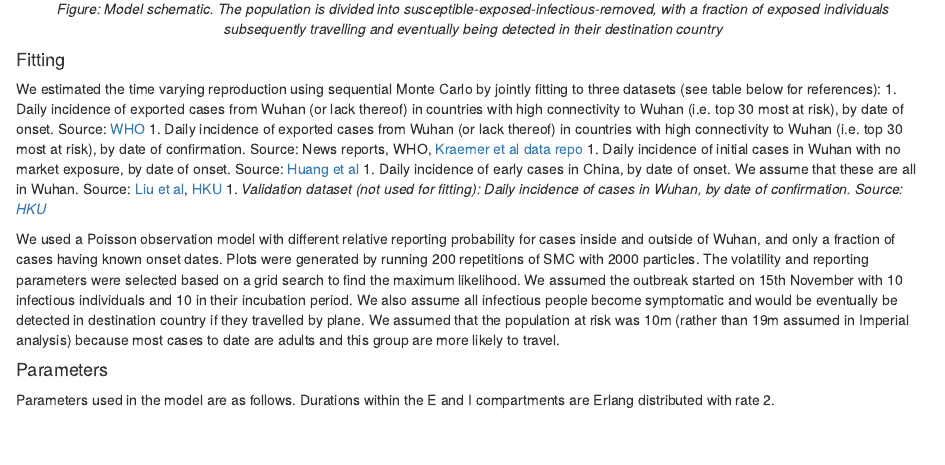
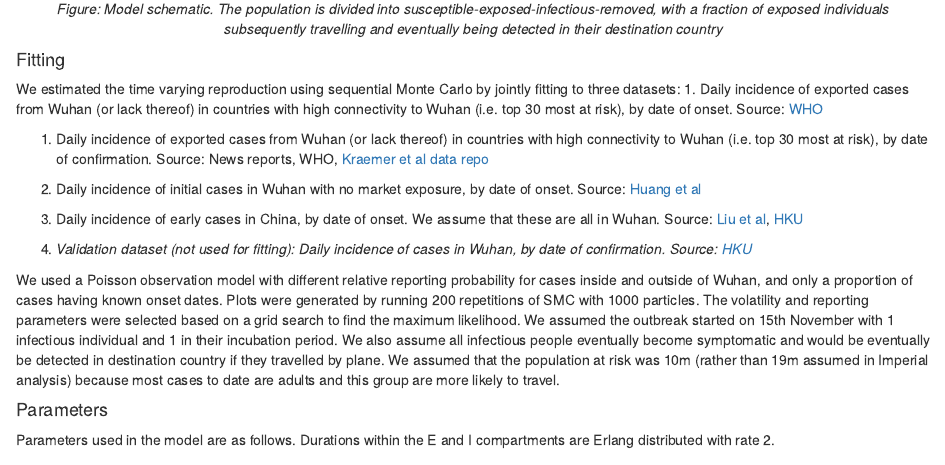
Before and after one commit to adamkucharski/2020-ncov, an R Markdown document (stoch_model/Rmd/index.Rmd): the page in a window 1100 px wide, from 1740 px down. Rendered offline with R 4.5, knitr and Pandoc, with nearby package versions.

Commit message:
Update Rmd

```diff
--- a/stoch_model/Rmd/index.Rmd
+++ b/stoch_model/Rmd/index.Rmd
@@ -47,14 +47,18 @@ knitr::include_graphics("../plots/schematic.png")
 
 #### Fitting
 
-We estimated the time varying reproduction using sequential Monte Carlo by jointly fitting to three datasets (see table below for references):
+We estimated the time varying reproduction using sequential Monte Carlo by jointly fitting to three datasets:
 1. Daily incidence of exported cases from Wuhan (or lack thereof) in countries with high connectivity to Wuhan (i.e. top 30 most at risk), by date of onset. Source: [WHO](https://www.who.int/docs/default-source/coronaviruse/situation-reports/20200126-sitrep-6-2019--ncov.pdf)
+
 1. Daily incidence of exported cases from Wuhan (or lack thereof) in countries with high connectivity to Wuhan (i.e. top 30 most at risk), by date of confirmation. Source: News reports, WHO, [Kraemer et al data repo](https://docs.google.com/spreadsheets/d/1itaohdPiAeniCXNlntNztZ_oRvjh0HsGuJXUJWET008/edit?usp=sharing)
+
 1. Daily incidence of initial cases in Wuhan with no market exposure, by date of onset. Source: [Huang et al](https://www.thelancet.com/journals/lancet/article/PIIS0140-6736(20)30183-5/fulltext)
+
 1. Daily incidence of early cases in China, by date of onset. We assume that these are all in Wuhan. Source: [Liu et al](https://www.biorxiv.org/content/10.1101/2020.01.25.919787v1), [HKU](https://www.med.hku.hk/f/news/3549/7418/Wuhan-coronavirus-outbreak_AN-UPDATE_20200127.pdf)
+
 1. _Validation dataset (not used for fitting): Daily incidence of cases in Wuhan, by date of confirmation. Source: [HKU](https://www.med.hku.hk/f/news/3549/7418/Wuhan-coronavirus-outbreak_AN-UPDATE_20200127.pdf)_
 
-We used a Poisson observation model with different relative reporting probability for cases inside and outside of Wuhan, and only a fraction of cases having known onset dates. Plots were generated by running 200 repetitions of SMC with 2000 particles. The volatility and reporting parameters were selected based on a grid search to find the maximum likelihood. We assumed the outbreak started on 15th November with 10 infectious individuals and 10 in their incubation period. We also assume all infectious people become symptomatic and would be eventually be detected in destination country if they travelled by plane. We assumed that the population at risk was 10m (rather than 19m assumed in Imperial analysis) because most cases to date are adults and this group are more likely to travel.
+We used a Poisson observation model with different relative reporting probability for cases inside and outside of Wuhan, and only a proportion of cases having known onset dates. Plots were generated by running 200 repetitions of SMC with 1000 particles. The volatility and reporting parameters were selected based on a grid search to find the maximum likelihood. We assumed the outbreak started on 15th November with 1 infectious individual and 1 in their incubation period. We also assume all infectious people eventually become symptomatic and would be eventually be detected in destination country if they travelled by plane. We assumed that the population at risk was 10m (rather than 19m assumed in Imperial analysis) because most cases to date are adults and this group are more likely to travel.
 
 #### Parameters
 
```
Also changed, not shown: stoch_model/Rmd/index.html.
